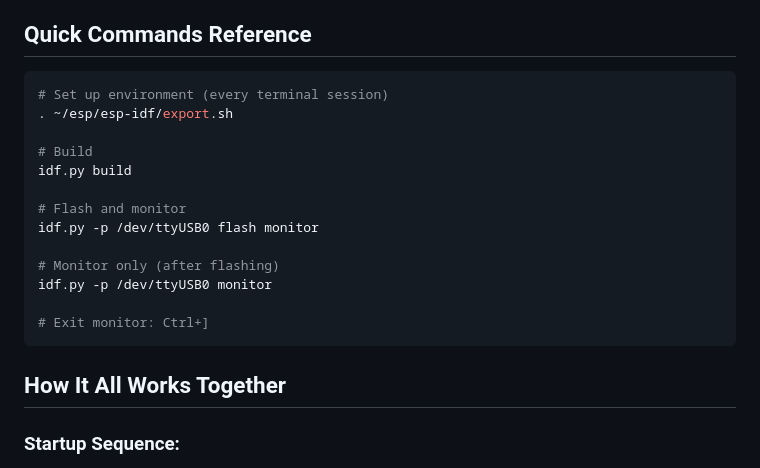
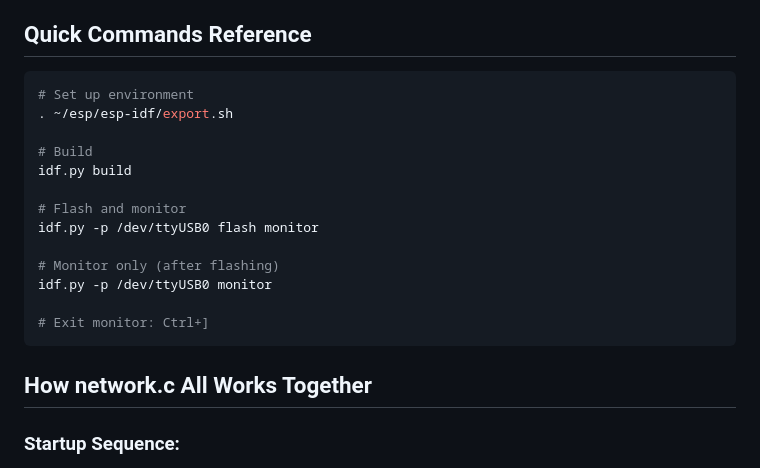
Before and after one commit to bsibb22/paso-chan, a Markdown page: README.md, the part around the change printed below. Rendered like a GitHub page.

Commit message:
Update README for environment setup and network.c

````diff
--- a/README.md
+++ b/README.md
@@ -153,7 +153,7 @@ idf.py build
 ## Quick Commands Reference
 
 ```bash
-# Set up environment (every terminal session)
+# Set up environment
 . ~/esp/esp-idf/export.sh
 
 # Build
@@ -167,7 +167,7 @@ idf.py -p /dev/ttyUSB0 monitor
 
 # Exit monitor: Ctrl+]
 ```
-## How It All Works Together
+## How network.c All Works Together
 
 ### **Startup Sequence:**
 
````
Also changed, not shown: other parts of README.md (+1 -1 lines).
